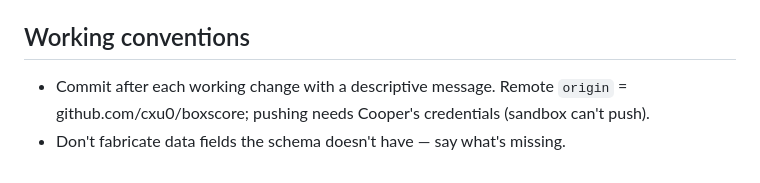
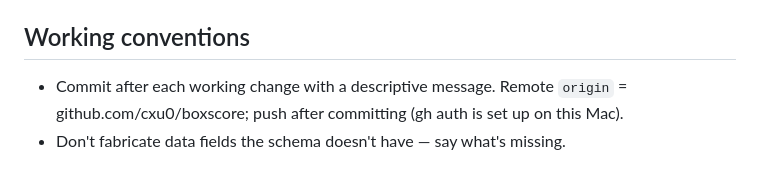
Before and after one commit to cxu0/boxscore, a Markdown page: CLAUDE.md, the part around the change. Drawn GitHub-style.

Commit message:
CLAUDE.md: pushing works now
Co-Authored-By: Claude Opus 5.5 <noreply@anthropic.com>

```diff
--- a/CLAUDE.md
+++ b/CLAUDE.md
@@ -43,5 +43,5 @@ DEVELOPER_DIR=/Applications/Xcode.app/Contents/Developer xcodebuild -project Box
 - Specs: `docs/design-join-staff-links.md`.
 
 ## Working conventions
-- Commit after each working change with a descriptive message. Remote `origin` = github.com/cxu0/boxscore; pushing needs Cooper's credentials (sandbox can't push).
+- Commit after each working change with a descriptive message. Remote `origin` = github.com/cxu0/boxscore; push after committing (gh auth is set up on this Mac).
 - Don't fabricate data fields the schema doesn't have — say what's missing.
```
